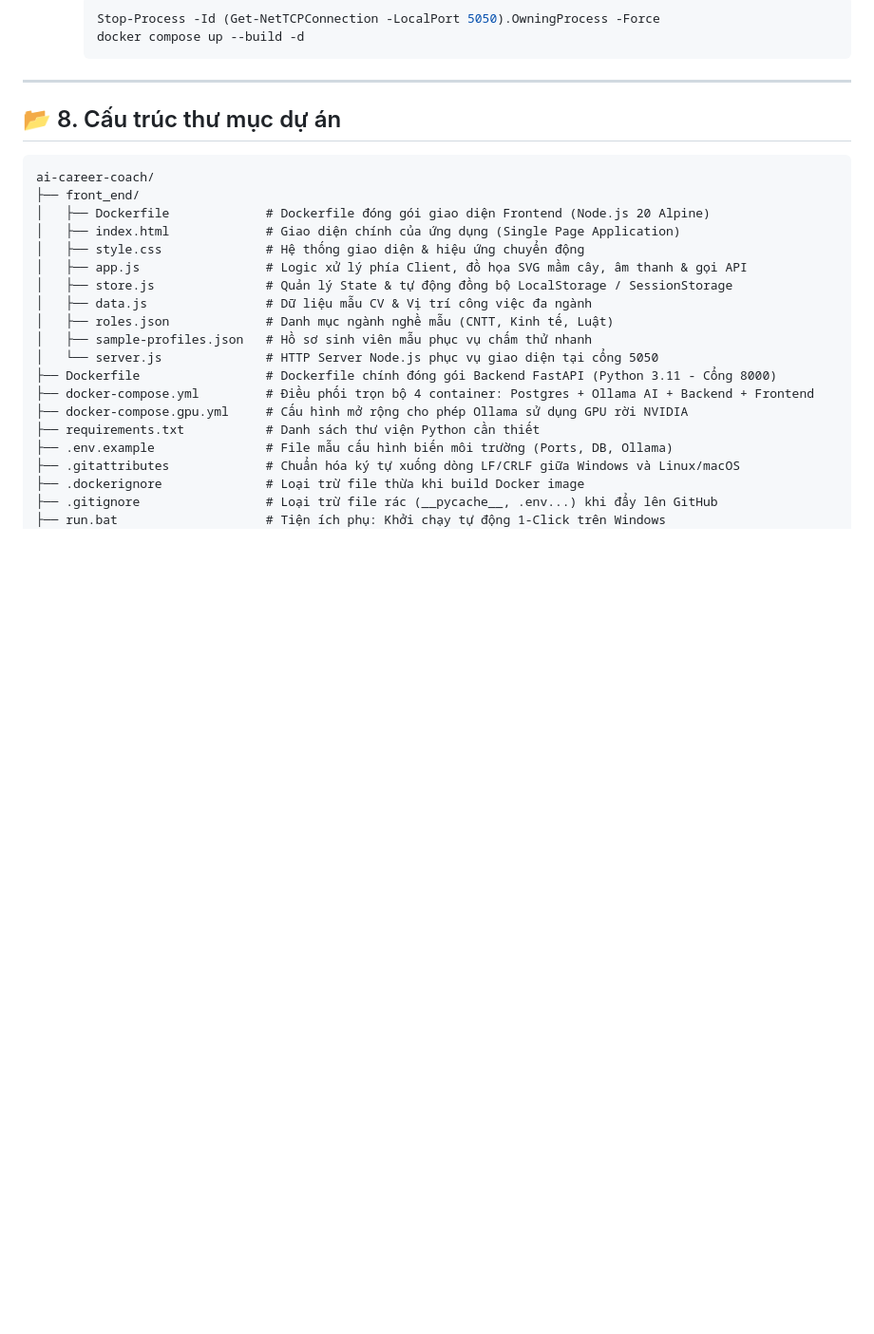
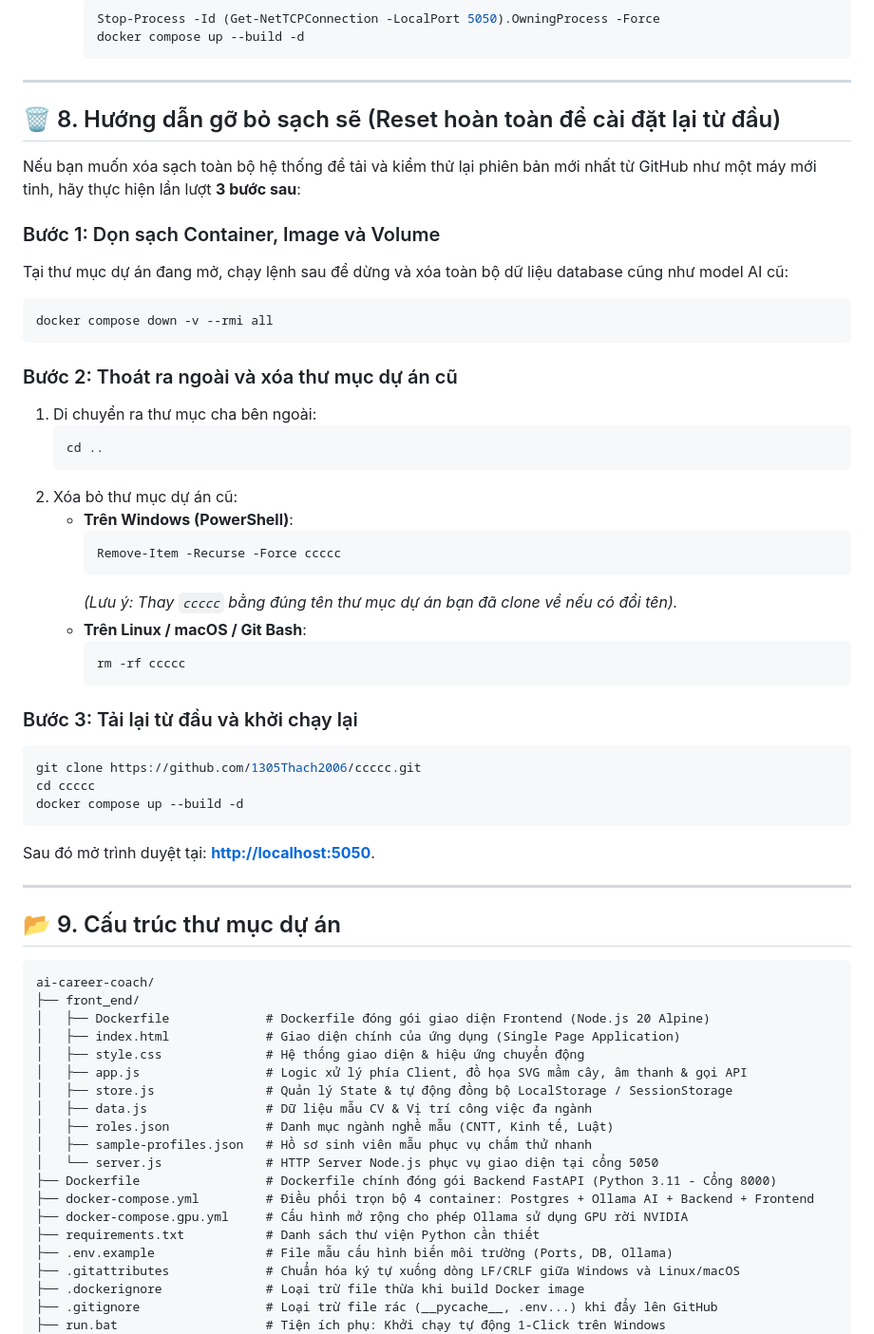
Before and after one commit to 1305Thach2006/ccccc, a Markdown page: README.md, the part around the change. Shown at 95% size. GitHub-like rendering; blank space fills up the shorter version.

Commit message:
docs: bo sung huong dan xoa va cai dat lai tu dau vao README

````diff
--- a/README.md
+++ b/README.md
@@ -185,7 +185,43 @@ docker compose down -v
 
 ---
 
-## 📂 8. Cấu trúc thư mục dự án
+## 🗑️ 8. Hướng dẫn gỡ bỏ sạch sẽ (Reset hoàn toàn để cài đặt lại từ đầu)
+
+Nếu bạn muốn xóa sạch toàn bộ hệ thống để tải và kiểm thử lại phiên bản mới nhất từ GitHub như một máy mới tinh, hãy thực hiện lần lượt **3 bước sau**:
+
+### Bước 1: Dọn sạch Container, Image và Volume
+Tại thư mục dự án đang mở, chạy lệnh sau để dừng và xóa toàn bộ dữ liệu database cũng như model AI cũ:
+```bash
+docker compose down -v --rmi all
+```
+
+### Bước 2: Thoát ra ngoài và xóa thư mục dự án cũ
+1. Di chuyển ra thư mục cha bên ngoài:
+   ```bash
+   cd ..
+   ```
+2. Xóa bỏ thư mục dự án cũ:
+   * **Trên Windows (PowerShell)**:
+     ```powershell
+     Remove-Item -Recurse -Force ccccc
+     ```
+     *(Lưu ý: Thay `ccccc` bằng đúng tên thư mục dự án bạn đã clone về nếu có đổi tên).*
+   * **Trên Linux / macOS / Git Bash**:
+     ```bash
+     rm -rf ccccc
+     ```
+
+### Bước 3: Tải lại từ đầu và khởi chạy lại
+```bash
+git clone https://github.com/1305Thach2006/ccccc.git
+cd ccccc
+docker compose up --build -d
+```
+Sau đó mở trình duyệt tại: **[http://localhost:5050](http://localhost:5050)**.
+
+---
+
+## 📂 9. Cấu trúc thư mục dự án
 
 ```text
 ai-career-coach/
````
